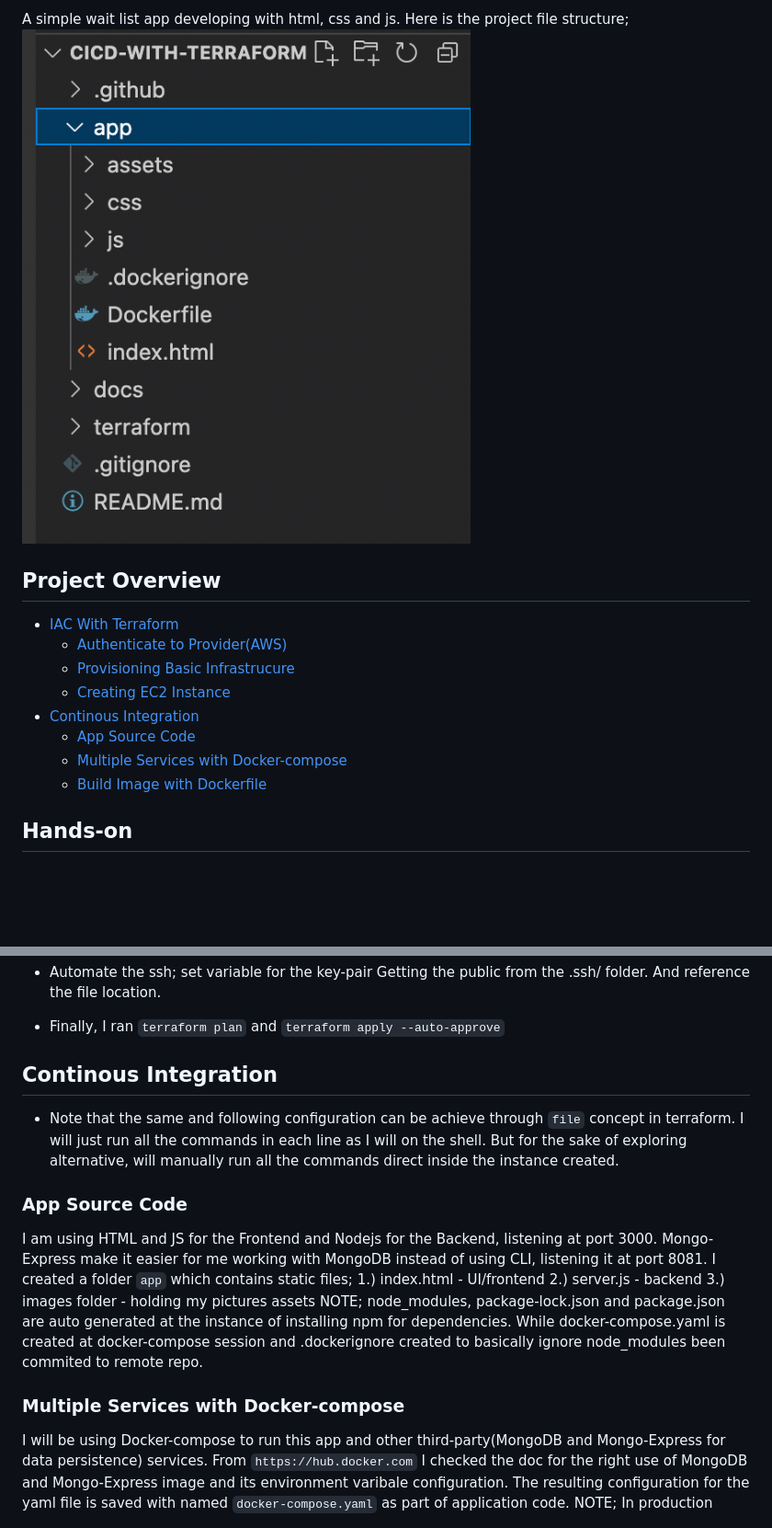
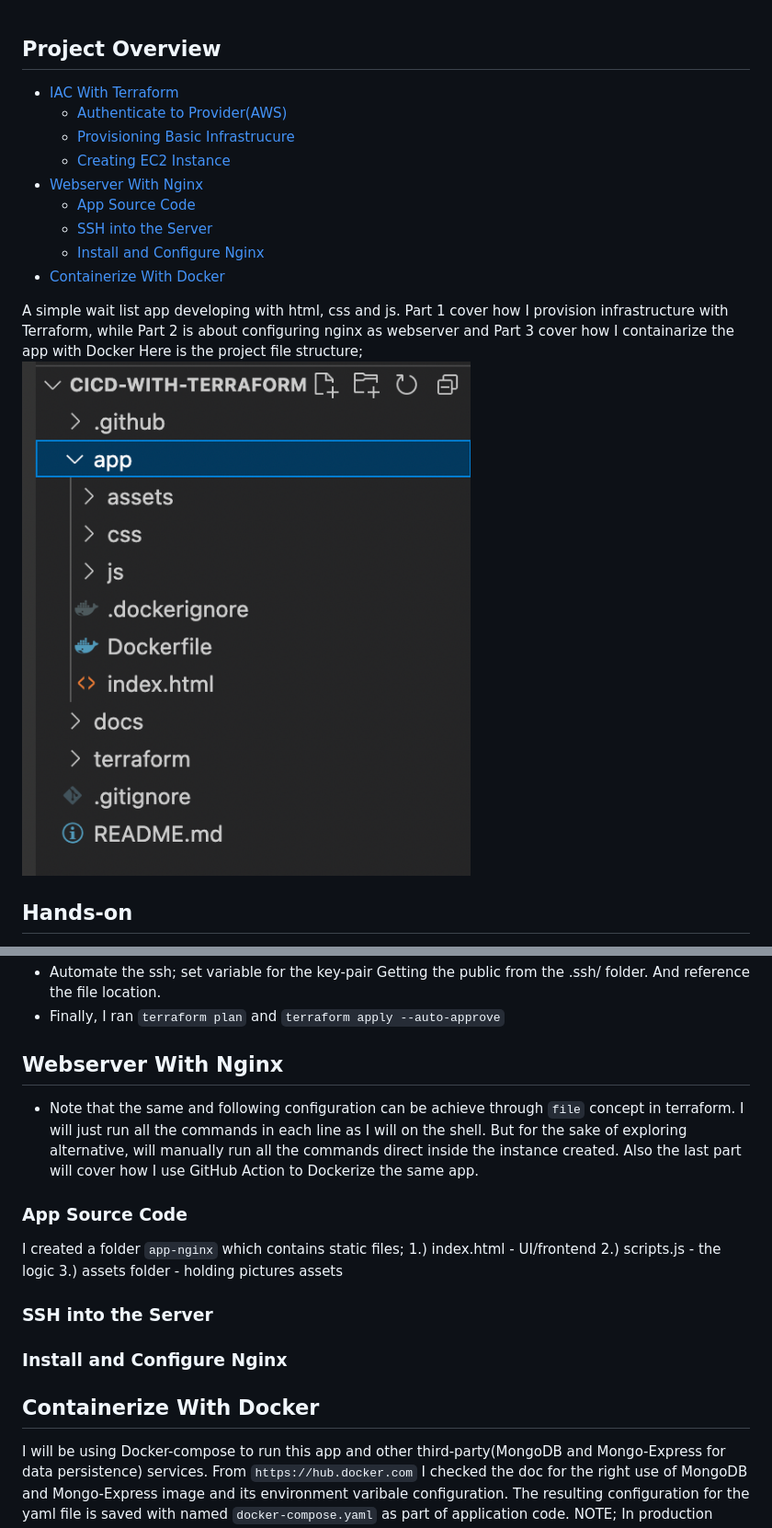
Before and after one commit to deoluoyinlola/cicd-with-terraform, a Markdown page: docs/README.md, 2 parts joined by grey strips. Shown at 92% size. Drawn GitHub-style; blank space fills up the shorter version.

Commit message:
start nginx

```diff
--- a/docs/README.md
+++ b/docs/README.md
@@ -1,17 +1,18 @@
-
-A simple wait list app developing with html, css and js.
-Here is the project file structure;
-![file structure](assets/file-structure.png)
 
 ## Project Overview
 * [IAC With Terraform](#iac-with-terraform)
   * [Authenticate to Provider(AWS)](#authenticate-to-provider)
   * [Provisioning Basic Infrastrucure](#provisioning-basic-infrastrucure)
-  * [Creating EC2 Instance](#Creating-ec2-instance)
-* [Continous Integration](#continous-integration)
+  * [Creating EC2 Instance](#creating-ec2-instance)
+* [Webserver With Nginx](#webserver-with-nginx)
   * [App Source Code](#app-source-code)
-  * [Multiple Services with Docker-compose](#multiple-services-with-docker-compose)
-  * [Build Image with Dockerfile](#build-image-with-dockerfile)
+  * [SSH into the Server](#ssh-into-the-server)
+  * [Install and Configure Nginx](#install-and-configure-nginx)
+* [Containerize With Docker](#containerize-with-docker)
+
+A simple wait list app developing with html, css and js. Part 1 cover how I provision infrastructure with Terraform, while Part 2 is about configuring nginx as webserver and Part 3 cover how I containarize the app with Docker
+Here is the project file structure;
+![file structure](assets/file-structure.png)
 
 ## Hands-on
 From the architecture flow shown;
@@ -61,21 +62,29 @@ Move it to user profile
 ![ssh-confirm](assets/ssh-confirm.png)
 - Automate the ssh; set variable for the key-pair
 Getting the public from the .ssh/ folder. And reference the file location.
-
 - Finally, I ran ``terraform plan`` and ``terraform apply --auto-approve``
 
-## Continous Integration
-- Note that the same and following configuration can be achieve through `file` concept in terraform. I will just run all the commands in each line as I will on the shell. But for the sake of exploring alternative, will manually run all the commands direct inside the instance created.
+## Webserver With Nginx
+- Note that the same and following configuration can be achieve through `file` concept in terraform. I will just run all the commands in each line as I will on the shell. But for the sake of exploring alternative, will manually run all the commands direct inside the instance created. Also the last part will cover how I use GitHub Action to Dockerize the same app.
 
 ### App Source Code
-I am using HTML and JS for the Frontend and Nodejs for the Backend, listening at port 3000. Mongo-Express make it easier for me working with MongoDB instead of using CLI, listening it at port 8081.
-I created a folder ``app`` which contains static files;
+I created a folder ``app-nginx`` which contains static files;
 1.) index.html - UI/frontend
-2.) server.js - backend
-3.) images folder - holding my pictures assets
-NOTE; node_modules, package-lock.json and package.json are auto generated at the instance of installing npm for dependencies. While docker-compose.yaml is created at docker-compose session and .dockerignore created to basically ignore node_modules been commited to remote repo.
+2.) scripts.js - the logic
+3.) assets folder - holding pictures assets
 
-### Multiple Services with Docker-compose
+### SSH into the Server
+
+
+
+### Install and Configure Nginx
+
+
+
+## Containerize With Docker
+
+
+
 I will be using Docker-compose to run this app and other third-party(MongoDB and Mongo-Express for data persistence) services. From ``https://hub.docker.com`` I checked the doc for the right use of MongoDB and Mongo-Express image and its environment varibale configuration. The resulting configuration for the yaml file is saved with named ``docker-compose.yaml`` as part of application code.
 NOTE; In production scale, all the environment variable need to be well secured, and defined externally not as I expose it here.
 
```
Also changed, not shown: app-nginx/assets/img/bg-mobile-fallback.jpg (added), 5 other files.
